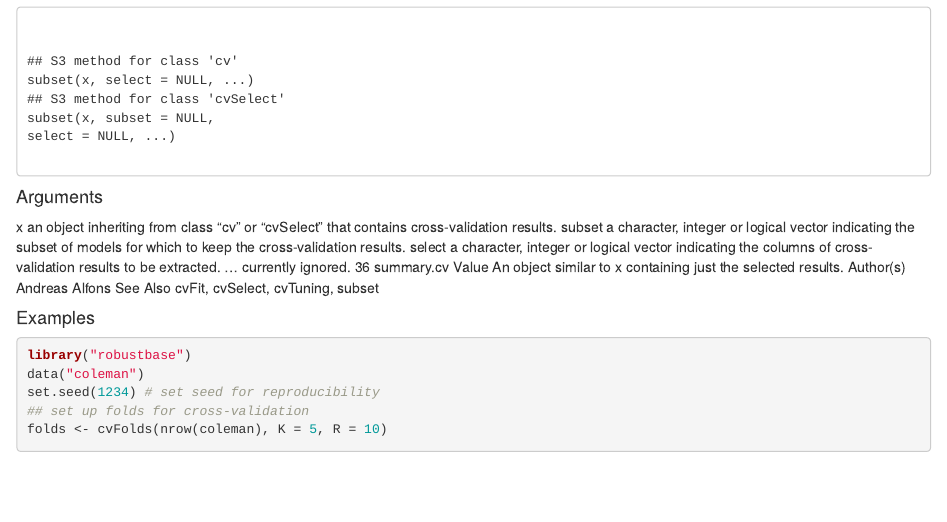
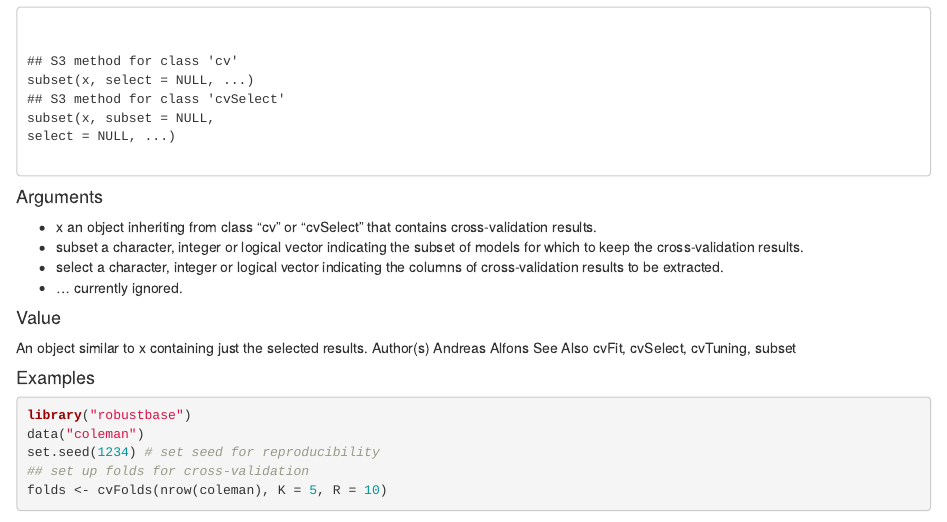
Before and after one commit to anhnguyendepocen/DataScienceWithR, an R Markdown document (cvTools/subset.cv.Rmd): the page in a window 1100 px wide, from 110 px down. Rendered offline with R 4.5, knitr and Pandoc, with nearby package versions; some code elsewhere in the file could not run offline.

Commit message:
Update subset.cv.Rmd

```diff
--- a/cvTools/subset.cv.Rmd
+++ b/cvTools/subset.cv.Rmd
@@ -17,15 +17,12 @@ select = NULL, ...)
 </code></pre>
 #### Arguments
 
-x an object inheriting from class "cv" or "cvSelect" that contains cross-validation
-results.
-subset a character, integer or logical vector indicating the subset of models for which
-to keep the cross-validation results.
-select a character, integer or logical vector indicating the columns of cross-validation
-results to be extracted.
-... currently ignored.
-36 summary.cv
-Value
+* x an object inheriting from class "cv" or "cvSelect" that contains cross-validation results.
+* subset a character, integer or logical vector indicating the subset of models for which to keep the cross-validation results.
+* select a character, integer or logical vector indicating the columns of cross-validation results to be extracted.
+* ... currently ignored.
+
+#### Value
 An object similar to x containing just the selected results.
 Author(s)
 Andreas Alfons
```
Also changed, not shown: cvTools/subset.cv.Rmd (1 more changed lines).
